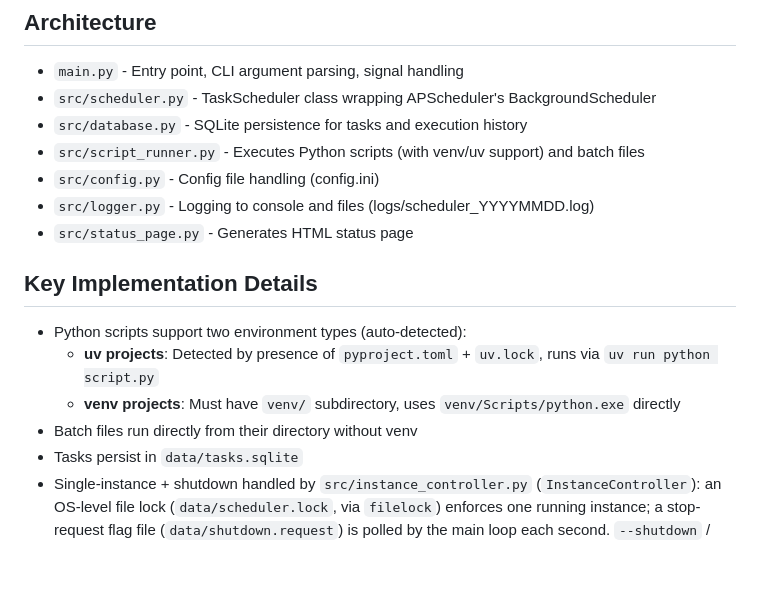
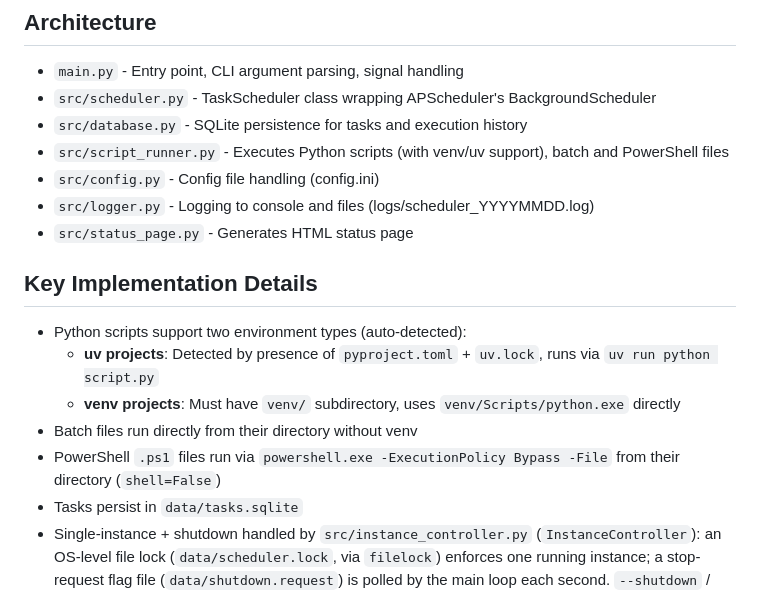
Before and after one commit to BenjaminKobjolke/task-scheduler, a Markdown page: CLAUDE.md, the part around the change. Drawn GitHub-style; blank space fills up the shorter version.

```diff
--- a/CLAUDE.md
+++ b/CLAUDE.md
@@ -35,7 +35,7 @@ python main.py --script "path.py" --name "name" --interval 5 -- --arg1 value
 - `main.py` - Entry point, CLI argument parsing, signal handling
 - `src/scheduler.py` - TaskScheduler class wrapping APScheduler's BackgroundScheduler
 - `src/database.py` - SQLite persistence for tasks and execution history
-- `src/script_runner.py` - Executes Python scripts (with venv/uv support) and batch files
+- `src/script_runner.py` - Executes Python scripts (with venv/uv support), batch and PowerShell files
 - `src/config.py` - Config file handling (config.ini)
 - `src/logger.py` - Logging to console and files (logs/scheduler_YYYYMMDD.log)
 - `src/status_page.py` - Generates HTML status page
@@ -46,6 +46,7 @@ python main.py --script "path.py" --name "name" --interval 5 -- --arg1 value
   - **uv projects**: Detected by presence of `pyproject.toml` + `uv.lock`, runs via `uv run python script.py`
   - **venv projects**: Must have `venv/` subdirectory, uses `venv/Scripts/python.exe` directly
 - Batch files run directly from their directory without venv
+- PowerShell `.ps1` files run via `powershell.exe -ExecutionPolicy Bypass -File` from their directory (`shell=False`)
 - Tasks persist in `data/tasks.sqlite`
 - Single-instance + shutdown handled by `src/instance_controller.py` (`InstanceController`): an OS-level file lock (`data/scheduler.lock`, via `filelock`) enforces one running instance; a stop-request flag file (`data/shutdown.request`) is polled by the main loop each second. `--shutdown` / `shutdown.bat` writes the flag and waits; starting a second instance prompts to take over the running one.
 - Shutdown is immediate, not blocking: `TaskScheduler.shutdown()` uses `wait=False` and `main.perform_shutdown()` calls `os._exit(0)` after releasing the lock. This is deliberate — APScheduler worker threads are non-daemon, so a job blocked in `subprocess` would otherwise stall interpreter exit indefinitely (notably the startup burst of coalesced overdue tasks). Already-launched external scripts are separate OS processes and finish independently.
```
Also changed, not shown: README.md (+7 -2 lines), docs/POWERSHELL_SCRIPTS.md (added, +47 -0 lines).
